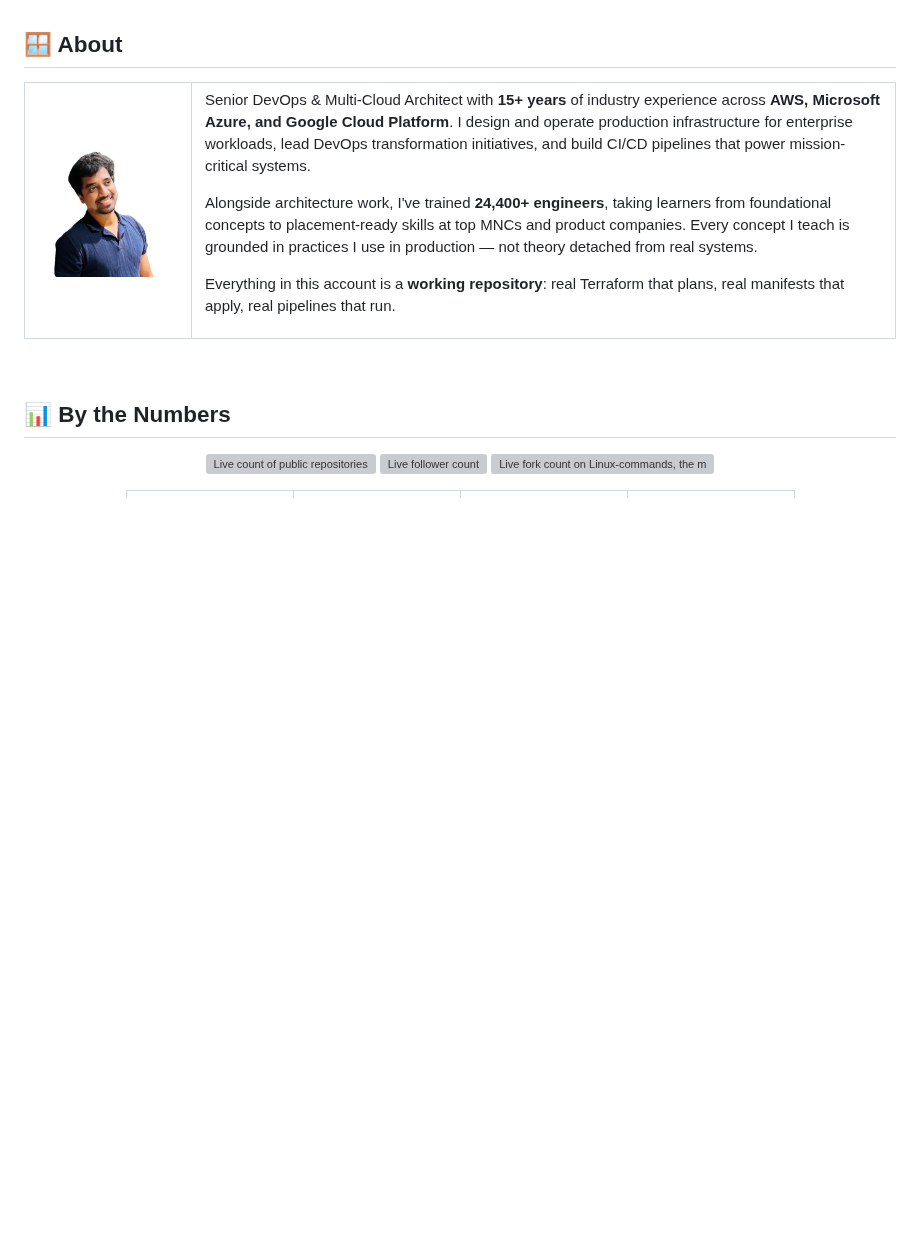
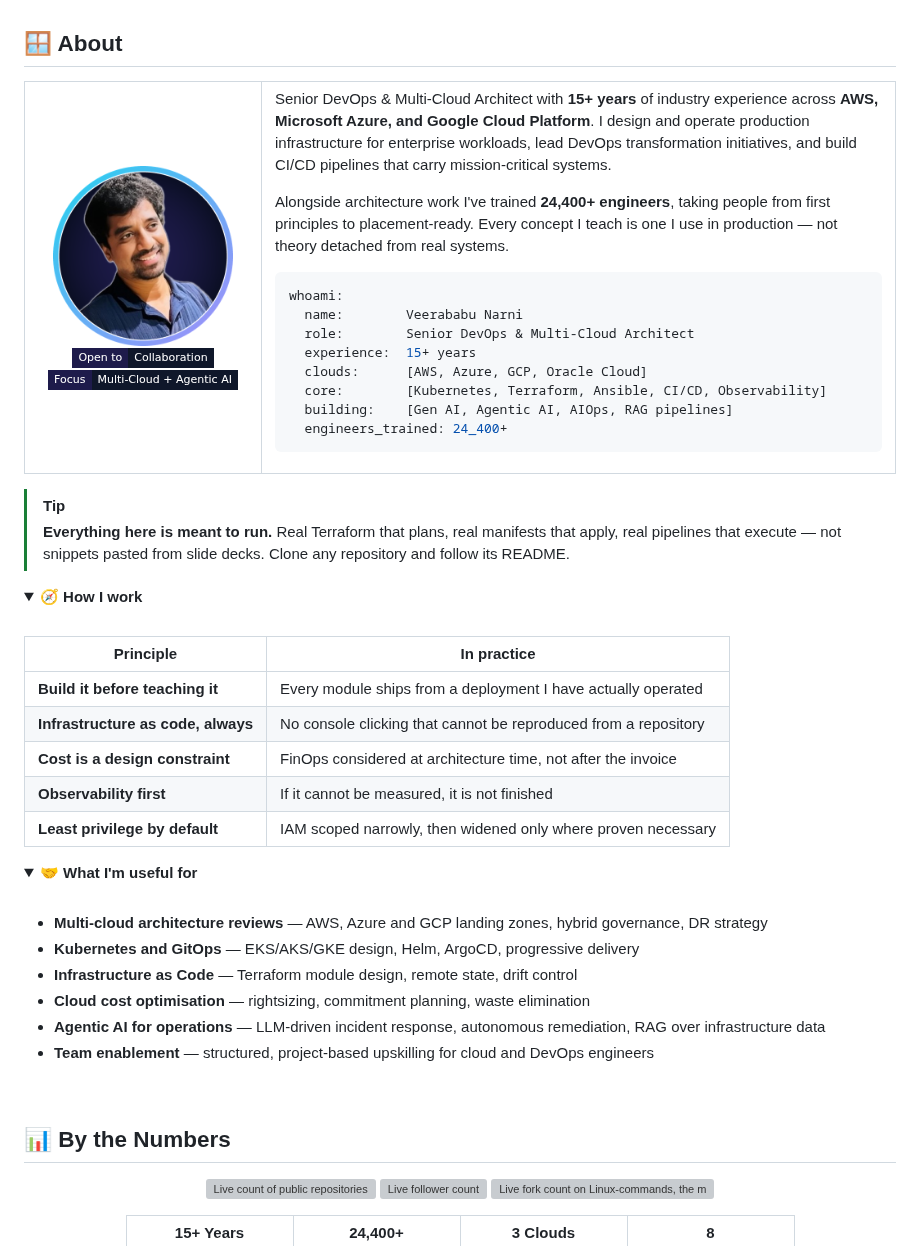
Before and after one commit to CloudTechDevOps/CloudTechDevOps, a Markdown page: README.md, the part around one of its changes. Drawn GitHub-style; pictures changed too: assets/avatar.png (added); folded sections open; badges without logos; blank space fills up the shorter version; grey boxes are pictures that could not be loaded.

````diff
--- a/README.md
+++ b/README.md
@@ -20,17 +20,62 @@
 
 <table>
 <tr>
-<td width="140" align="center" valign="top">
-<img src="veera.jpg" width="120" alt="Veerababu Narni" />
+<td width="210" align="center" valign="top">
+
+<img src="assets/avatar.png" width="180" alt="Veerababu Narni" />
+
+<img src="https://img.shields.io/badge/Open_to-Collaboration-0f172a?style=flat-square&logo=handshake&logoColor=67e8f9&labelColor=1e1b4b" alt="Open to collaboration" />
+<img src="https://img.shields.io/badge/Focus-Multi--Cloud_+_Agentic_AI-0f172a?style=flat-square&logoColor=67e8f9&labelColor=1e1b4b" alt="Current focus" />
+
 </td>
 <td valign="top">
 
-Senior DevOps &amp; Multi-Cloud Architect with **15+ years** of industry experience across **AWS, Microsoft Azure, and Google Cloud Platform**. I design and operate production infrastructure for enterprise workloads, lead DevOps transformation initiatives, and build CI/CD pipelines that power mission-critical systems.
+Senior DevOps &amp; Multi-Cloud Architect with **15+ years** of industry experience across **AWS, Microsoft Azure, and Google Cloud Platform**. I design and operate production infrastructure for enterprise workloads, lead DevOps transformation initiatives, and build CI/CD pipelines that carry mission-critical systems.
 
-Alongside architecture work, I've trained **24,400+ engineers**, taking learners from foundational concepts to placement-ready skills at top MNCs and product companies. Every concept I teach is grounded in practices I use in production — not theory detached from real systems.
+Alongside architecture work I've trained **24,400+ engineers**, taking people from first principles to placement-ready. Every concept I teach is one I use in production — not theory detached from real systems.
 
-Everything in this account is a **working repository**: real Terraform that plans, real manifests that apply, real pipelines that run.
+```yaml
+whoami:
+  name:        Veerababu Narni
+  role:        Senior DevOps & Multi-Cloud Architect
+  experience:  15+ years
+  clouds:      [AWS, Azure, GCP, Oracle Cloud]
+  core:        [Kubernetes, Terraform, Ansible, CI/CD, Observability]
+  building:    [Gen AI, Agentic AI, AIOps, RAG pipelines]
+  engineers_trained: 24_400+
+```
 
 </td>
 </tr>
 </table>
+
+> [!TIP]
+> **Everything here is meant to run.** Real Terraform that plans, real manifests that apply, real pipelines that execute — not snippets pasted from slide decks. Clone any repository and follow its README.
+
+<details>
+<summary><b>🧭 How I work</b></summary>
+
+<br/>
+
+| Principle | In practice |
+|---|---|
+| **Build it before teaching it** | Every module ships from a deployment I have actually operated |
+| **Infrastructure as code, always** | No console clicking that cannot be reproduced from a repository |
+| **Cost is a design constraint** | FinOps considered at architecture time, not after the invoice |
+| **Observability first** | If it cannot be measured, it is not finished |
+| **Least privilege by default** | IAM scoped narrowly, then widened only where proven necessary |
+
+</details>
+
+<details>
+<summary><b>🤝 What I'm useful for</b></summary>
+
+<br/>
+
+- **Multi-cloud architecture reviews** — AWS, Azure and GCP landing zones, hybrid governance, DR strategy
+- **Kubernetes and GitOps** — EKS/AKS/GKE design, Helm, ArgoCD, progressive delivery
+- **Infrastructure as Code** — Terraform module design, remote state, drift control
+- **Cloud cost optimisation** — rightsizing, commitment planning, waste elimination
+- **Agentic AI for operations** — LLM-driven incident response, autonomous remediation, RAG over infrastructure data
+- **Team enablement** — structured, project-based upskilling for cloud and DevOps engineers
+
````
Also changed, not shown: other parts of README.md (+1 -0 lines), 1 other file.
